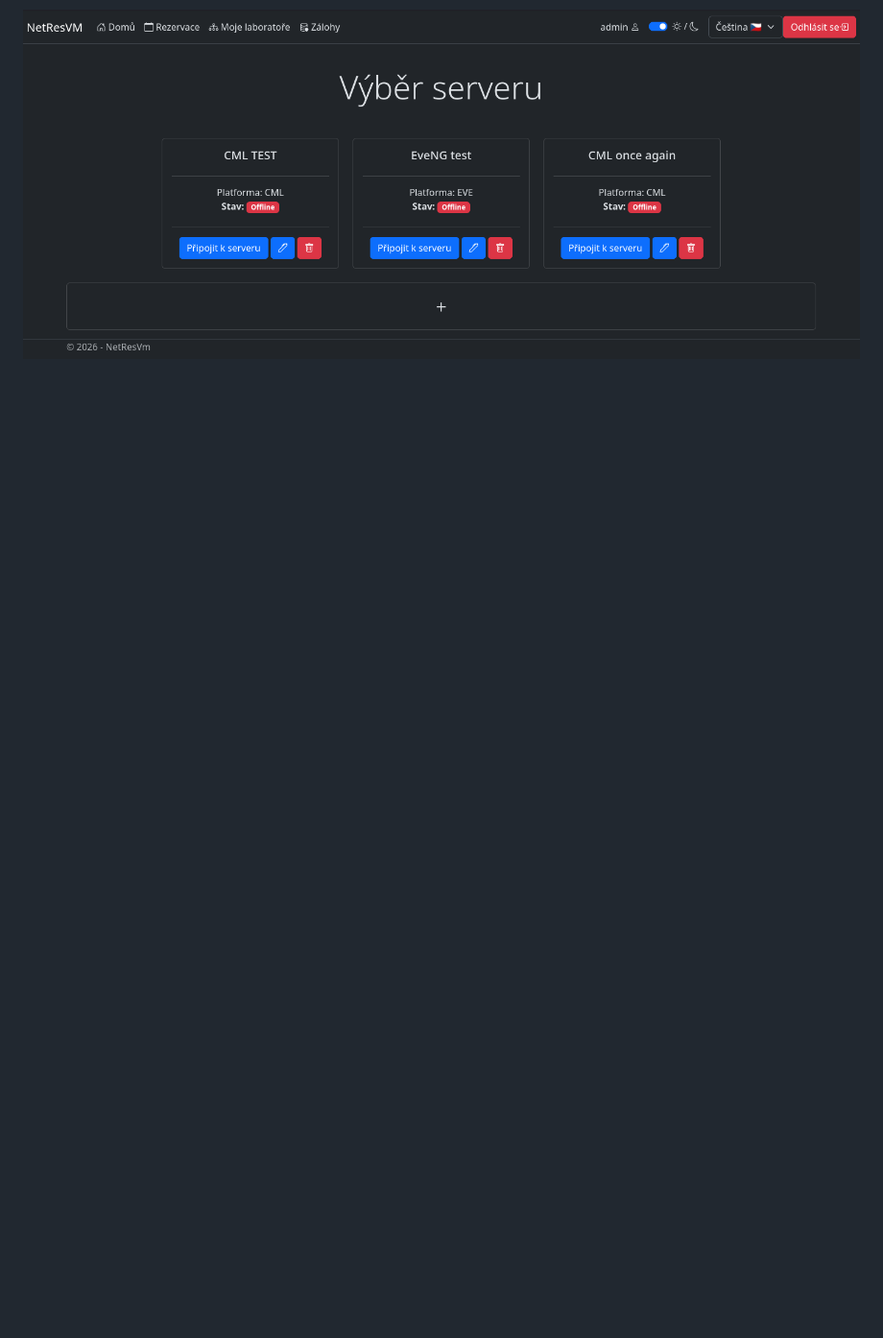
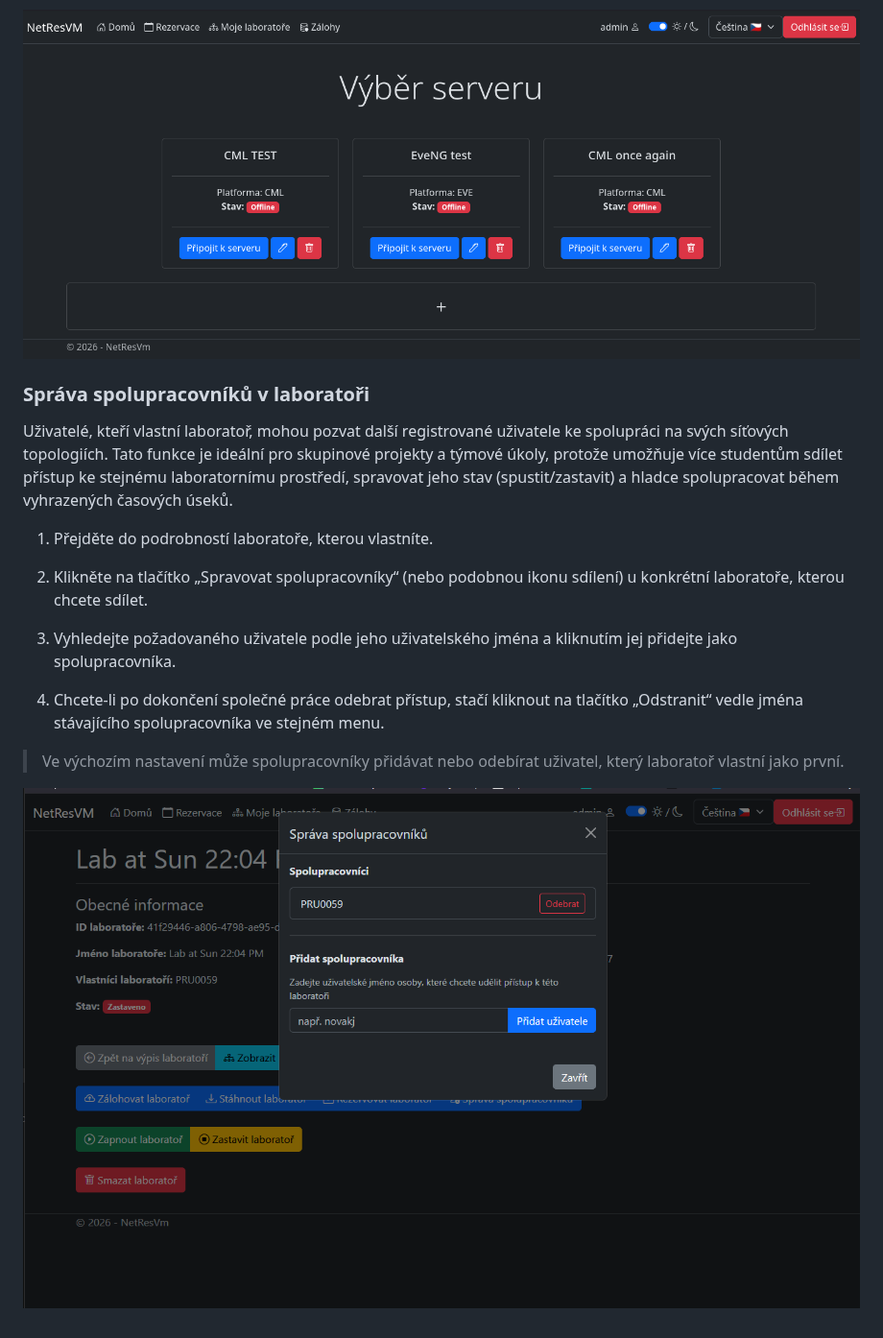
Before and after one commit to maty5302/NetResVM, a Markdown page: README.cs.md, the part around the change. Shown at 96% size. Rendered like a GitHub page; pictures changed too: assets/readme/manage-collaborators-cs.png (added); blank space fills up the shorter version.

Commit message:
Add collaborator management section to README files
Took 8 minutes

```diff
--- a/README.cs.md
+++ b/README.cs.md
@@ -148,3 +148,18 @@ Dashboard pro výběr serveru slouží jako hlavní vstupní bod pro uživatele
 * **Snadné rozšíření:** Speciální široké tlačítko ve spodní části umožňuje administrátorům rychle přidávat nové serverové připojení do infrastruktury.
 
 ![Výběr serveru – Online status](assets/readme/server-selection-online-status-cs.png)
+
+### Správa spolupracovníků v laboratoři
+Uživatelé, kteří vlastní laboratoř, mohou pozvat další registrované uživatele ke spolupráci na svých síťových topologiích. Tato funkce je ideální pro skupinové projekty a týmové úkoly, protože umožňuje více studentům sdílet přístup ke stejnému laboratornímu prostředí, spravovat jeho stav (spustit/zastavit) a hladce spolupracovat během vyhrazených časových úseků.
+
+1. Přejděte do podrobností laboratoře, kterou vlastníte.
+
+2. Klikněte na tlačítko „Spravovat spolupracovníky“ (nebo podobnou ikonu sdílení) u konkrétní laboratoře, kterou chcete sdílet.
+
+3. Vyhledejte požadovaného uživatele podle jeho uživatelského jména a kliknutím jej přidejte jako spolupracovníka.
+
+4. Chcete-li po dokončení společné práce odebrat přístup, stačí kliknout na tlačítko „Odstranit“ vedle jména stávajícího spolupracovníka ve stejném menu.
+
+> Ve výchozím nastavení může spolupracovníky přidávat nebo odebírat uživatel, který laboratoř vlastní jako první.
+
+![Menu Správa spolupracovníků](assets/readme/manage-collaborators-cs.png)
```
Also changed, not shown: README.md (+17 -4 lines), assets/readme/manage-collaborators.png (added).
